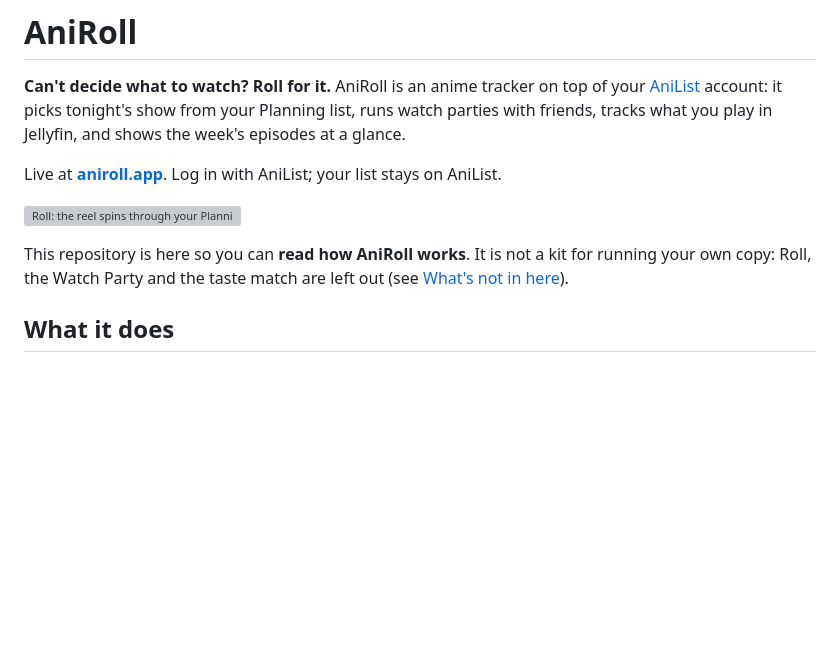
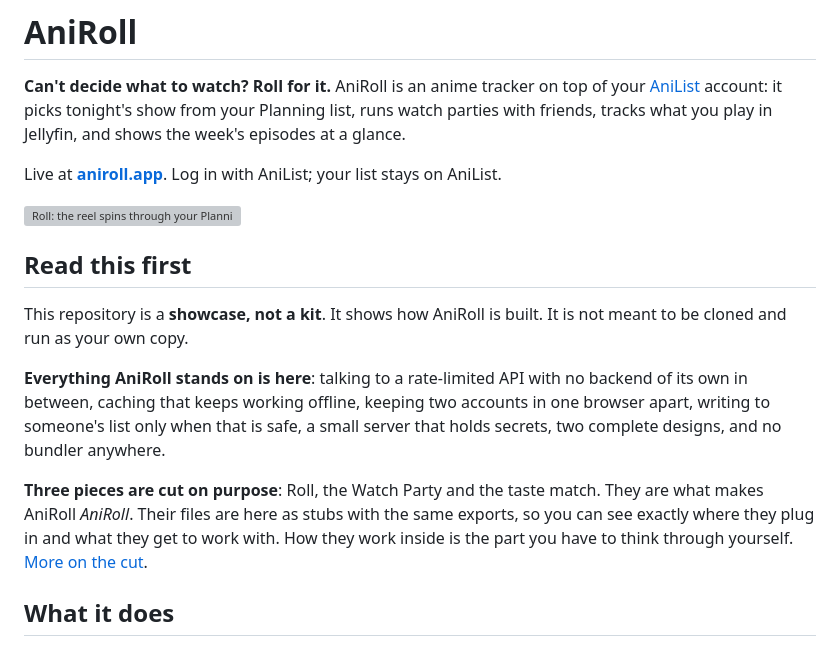
Before and after one commit to lsscrnls/aniroll-public, a Markdown page: README.md, the part around one of its changes. Rendered like a GitHub page; blank space fills up the shorter version; grey boxes are pictures that could not be loaded.

```diff
--- a/README.md
+++ b/README.md
@@ -8,8 +8,20 @@ Live at **[aniroll.app](https://aniroll.app)**. Log in with AniList; your list s
 
 ![Roll: the reel spins through your Planning list and lands on tonight's show](docs/screenshots/clip-roll.webp)
 
-This repository is here so you can **read how AniRoll works**. It is not a kit for running your own
-copy: Roll, the Watch Party and the taste match are left out (see [What's not in here](#whats-not-in-here)).
+## Read this first
+
+This repository is a **showcase, not a kit**. It shows how AniRoll is built. It is not meant to be
+cloned and run as your own copy.
+
+**Everything AniRoll stands on is here**: talking to a rate-limited API with no backend of its own
+in between, caching that keeps working offline, keeping two accounts in one browser apart, writing to
+someone's list only when that is safe, a small server that holds secrets, two complete designs, and
+no bundler anywhere.
+
+**Three pieces are cut on purpose**: Roll, the Watch Party and the taste match. They are what makes
+AniRoll *AniRoll*. Their files are here as stubs with the same exports, so you can see exactly where
+they plug in and what they get to work with. How they work inside is the part you have to think
+through yourself. [More on the cut](#the-deliberate-cut).
 
 ## What it does
 
```
Also changed, not shown: other parts of README.md (+82 -33 lines).
